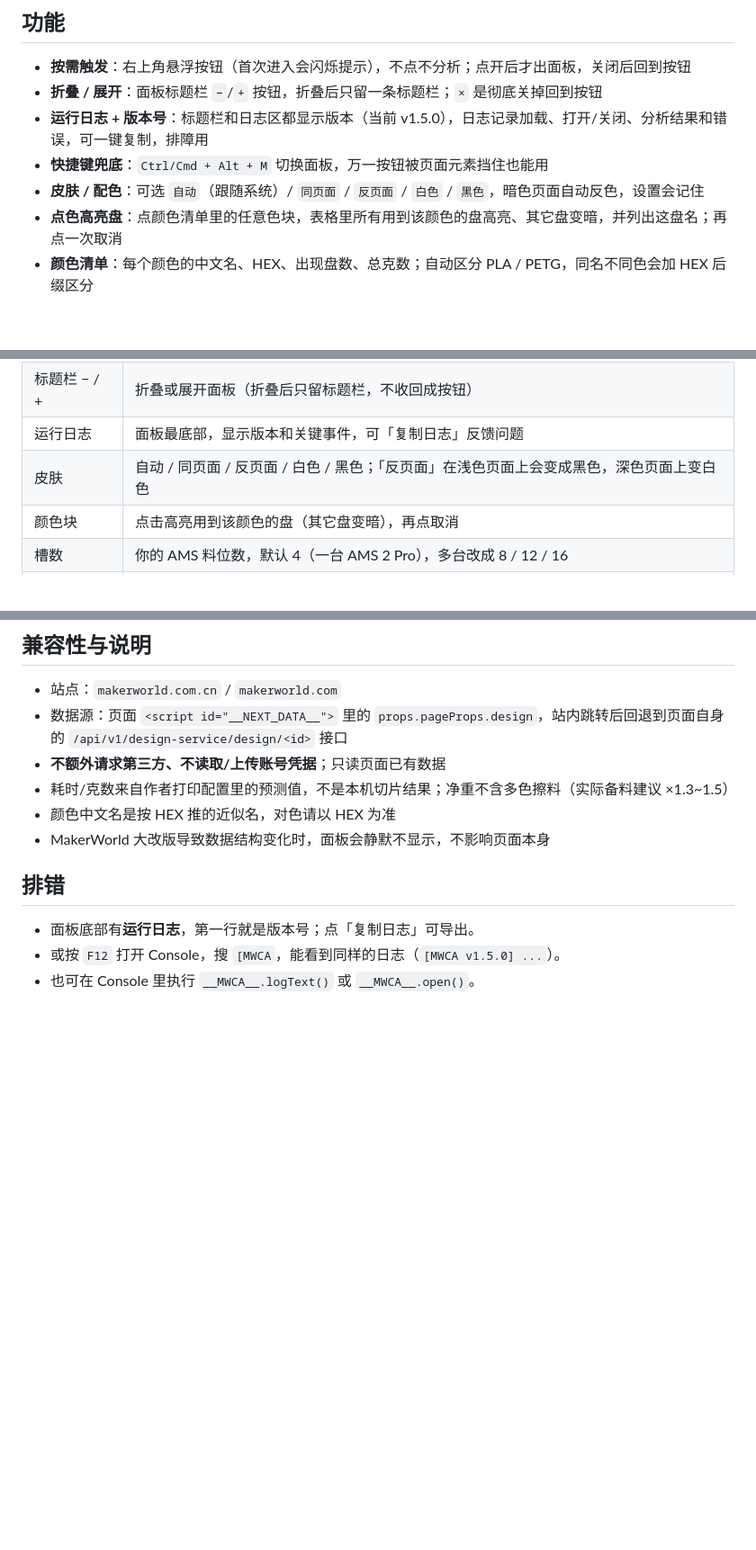
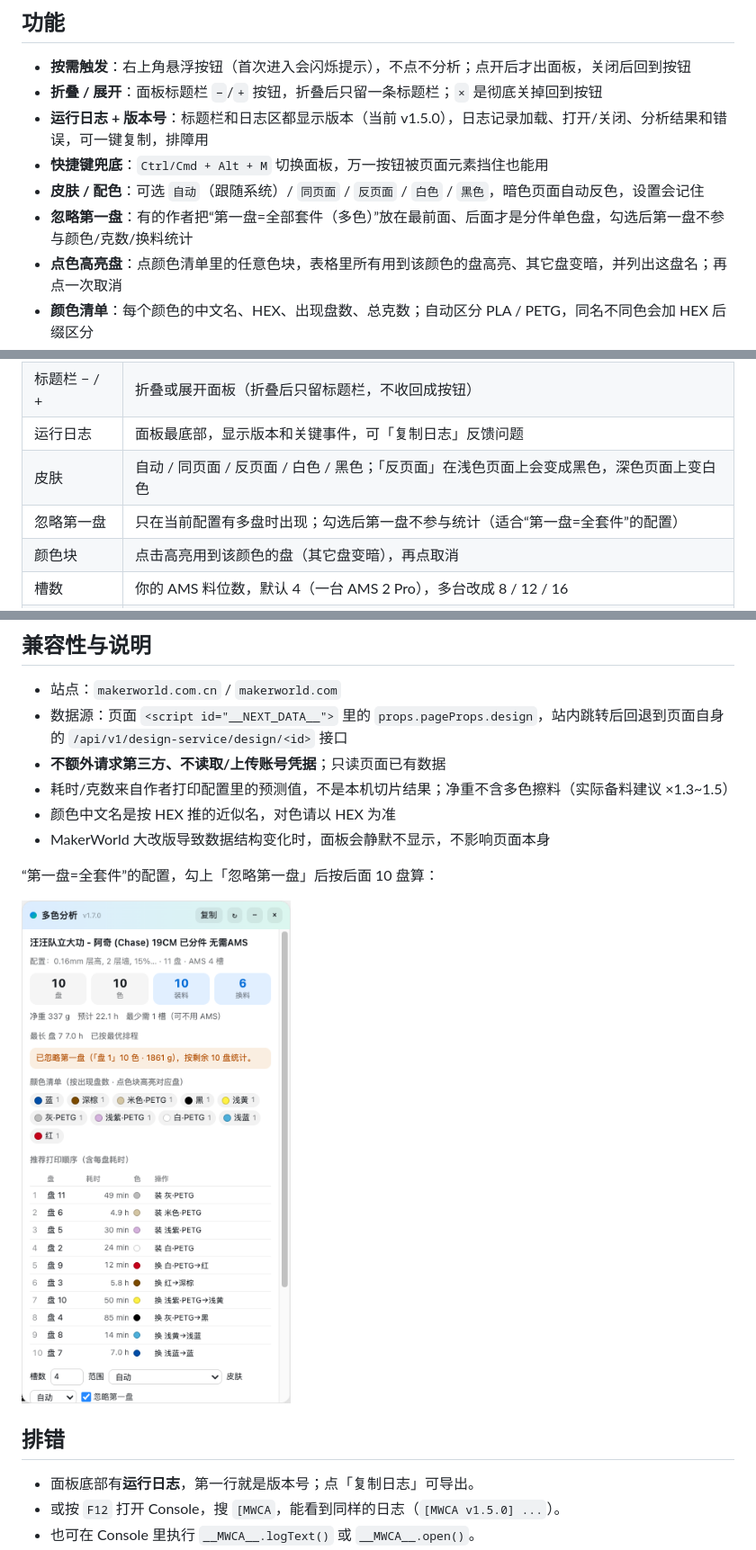
Before and after one commit to yueyao/makerworld-ams-planner, a Markdown page: README.md, 3 parts joined by grey strips. Shown at 90% size. GitHub-like rendering; pictures changed too: screenshots/ignore-first.png (added); blank space fills up the shorter version.

Commit message:
feat: 新增“忽略第一盘”选项（第一盘=全套件/AMS 一体版时排除）v1.7.0

```diff
--- a/README.md
+++ b/README.md
@@ -17,6 +17,7 @@
 - **运行日志 + 版本号**：标题栏和日志区都显示版本（当前 v1.5.0），日志记录加载、打开/关闭、分析结果和错误，可一键复制，排障用
 - **快捷键兜底**：`Ctrl/Cmd + Alt + M` 切换面板，万一按钮被页面元素挡住也能用
 - **皮肤 / 配色**：可选 `自动`（跟随系统）/ `同页面` / `反页面` / `白色` / `黑色`，暗色页面自动反色，设置会记住
+- **忽略第一盘**：有的作者把“第一盘=全部套件（多色）”放在最前面、后面才是分件单色盘，勾选后第一盘不参与颜色/克数/换料统计
 - **点色高亮盘**：点颜色清单里的任意色块，表格里所有用到该颜色的盘高亮、其它盘变暗，并列出这盘名；再点一次取消
 - **颜色清单**：每个颜色的中文名、HEX、出现盘数、总克数；自动区分 PLA / PETG，同名不同色会加 HEX 后缀区分
 - **换料计算**：装料次数、换料次数、最少需要几个料位；不满足时直接提示“几槽打不了”
@@ -56,6 +57,7 @@
 | 标题栏 − / + | 折叠或展开面板（折叠后只留标题栏，不收回成按钮） |
 | 运行日志 | 面板最底部，显示版本和关键事件，可「复制日志」反馈问题 |
 | 皮肤 | 自动 / 同页面 / 反页面 / 白色 / 黑色；「反页面」在浅色页面上会变成黑色，深色页面上变白色 |
+| 忽略第一盘 | 只在当前配置有多盘时出现；勾选后第一盘不参与统计（适合“第一盘=全套件”的配置） |
 | 颜色块 | 点击高亮用到该颜色的盘（其它盘变暗），再点取消 |
 | 槽数 | 你的 AMS 料位数，默认 4（一台 AMS 2 Pro），多台改成 8 / 12 / 16 |
 | 范围 | 自动 / 全部配置 / 单个打印配置 |
@@ -99,6 +101,10 @@
 - 颜色中文名是按 HEX 推的近似名，对色请以 HEX 为准
 - MakerWorld 大改版导致数据结构变化时，面板会静默不显示，不影响页面本身
 
+“第一盘=全套件”的配置，勾上「忽略第一盘」后按后面 10 盘算：
+
+![忽略第一盘](screenshots/ignore-first.png)
+
 ## 排错
 
 - 面板底部有**运行日志**，第一行就是版本号；点「复制日志」可导出。
```
Also changed, not shown: skill/makerworld-ams-planner/SKILL.md (+1 -0 lines), 3 other files.
